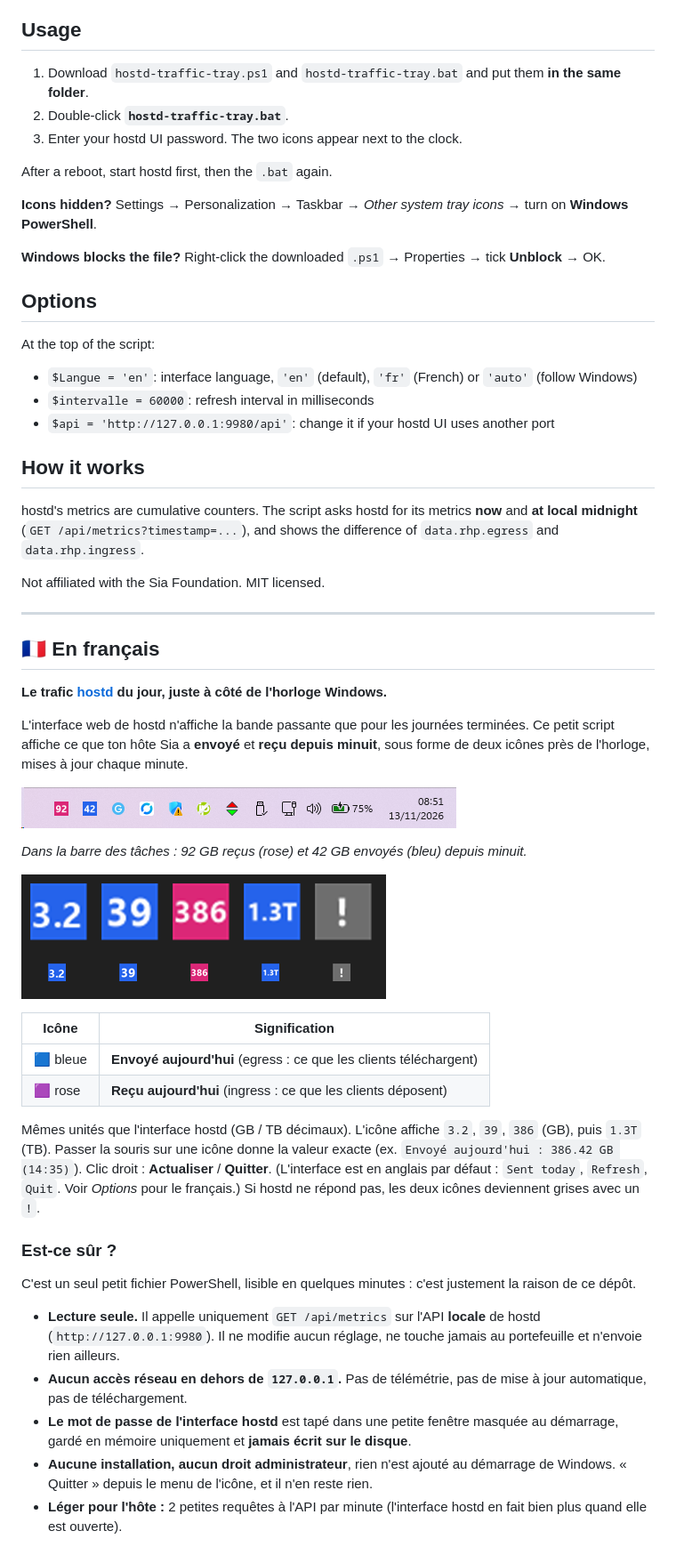
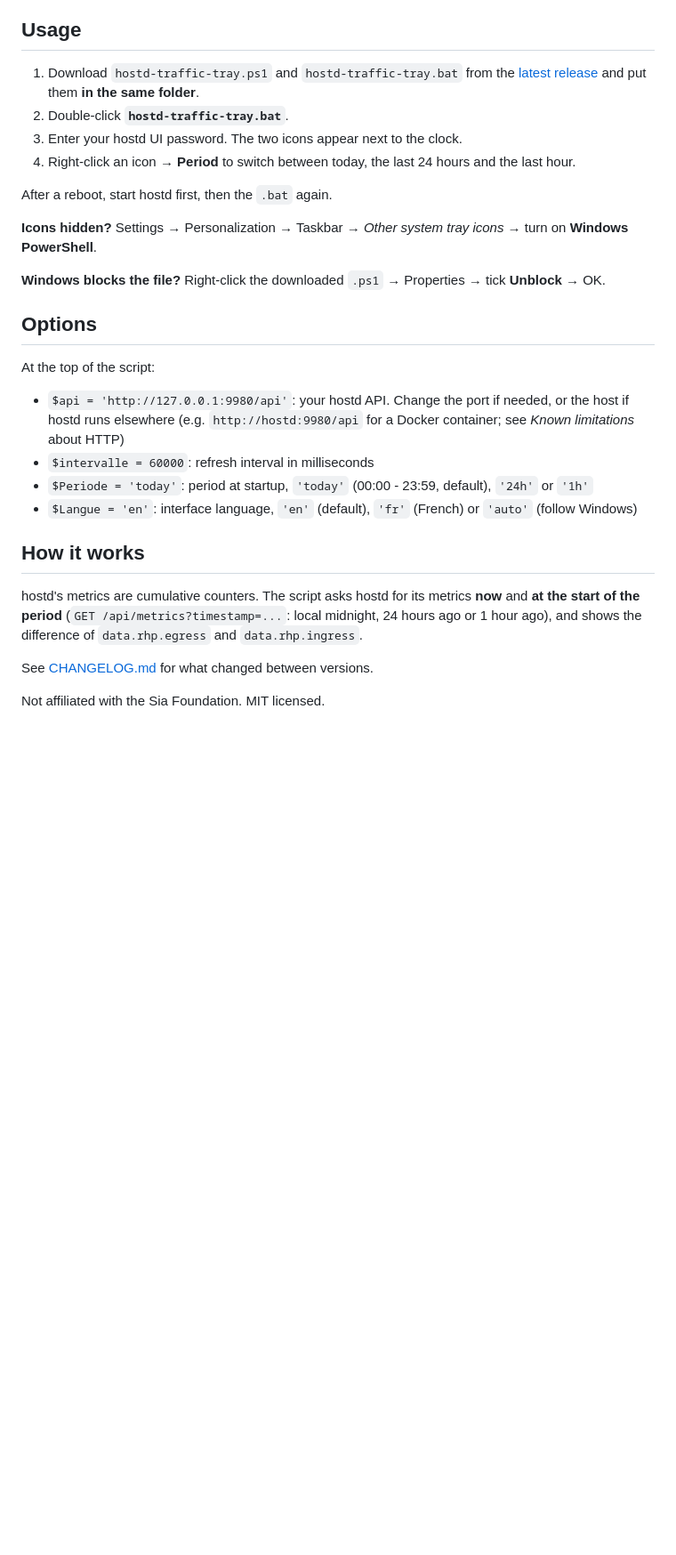
Before and after one commit to lolitoun/hostd-traffic-tray, a Markdown page: README.md, the part around one of its changes. Shown at 89% size. Rendered like a GitHub page; pictures changed too: docs/icons-preview.png; blank space fills up the shorter version.

```diff
--- a/README.md
+++ b/README.md
@@ -59,9 +75,12 @@ an SMB server for Sia), who reviewed the code and pointed them out.
 
 ## Usage
 
-1. Download `hostd-traffic-tray.ps1` and `hostd-traffic-tray.bat` and put them **in the same folder**.
+1. Download `hostd-traffic-tray.ps1` and `hostd-traffic-tray.bat` from the
+   [latest release](https://github.com/lolitoun/hostd-traffic-tray/releases/latest) and put them
+   **in the same folder**.
 2. Double-click **`hostd-traffic-tray.bat`**.
 3. Enter your hostd UI password. The two icons appear next to the clock.
+4. Right-click an icon → **Period** to switch between today, the last 24 hours and the last hour.
 
 After a reboot, start hostd first, then the `.bat` again.
 
@@ -73,58 +92,18 @@ After a reboot, start hostd first, then the `.bat` again.
 
 At the top of the script:
 
+- `$api = 'http://127.0.0.1:9980/api'`: your hostd API. Change the port if needed, or the host if hostd runs
+  elsewhere (e.g. `http://hostd:9980/api` for a Docker container; see *Known limitations* about HTTP)
+- `$intervalle = 60000`: refresh interval in milliseconds
+- `$Periode = 'today'`: period at startup, `'today'` (00:00 - 23:59, default), `'24h'` or `'1h'`
 - `$Langue = 'en'`: interface language, `'en'` (default), `'fr'` (French) or `'auto'` (follow Windows)
-- `$intervalle = 60000`: refresh interval in milliseconds
-- `$api = 'http://127.0.0.1:9980/api'`: change it if your hostd UI uses another port
 
 ## How it works
 
-hostd's metrics are cumulative counters. The script asks hostd for its metrics **now** and **at local
-midnight** (`GET /api/metrics?timestamp=...`), and shows the difference of `data.rhp.egress` and
-`data.rhp.ingress`.
+hostd's metrics are cumulative counters. The script asks hostd for its metrics **now** and **at the start of
+the period** (`GET /api/metrics?timestamp=...`: local midnight, 24 hours ago or 1 hour ago), and shows the
+difference of `data.rhp.egress` and `data.rhp.ingress`.
+
+See [CHANGELOG.md](CHANGELOG.md) for what changed between versions.
 
 Not affiliated with the Sia Foundation. MIT licensed.
-
----
-
-## 🇫🇷 En français
-
-**Le trafic [hostd](https://github.com/SiaFoundation/hostd) du jour, juste à côté de l'horloge Windows.**
-
-L'interface web de hostd n'affiche la bande passante que pour les journées terminées. Ce petit script
-affiche ce que ton hôte Sia a **envoyé** et **reçu depuis minuit**, sous forme de deux icônes près de
-l'horloge, mises à jour chaque minute.
-
-![Les deux icônes dans la barre des tâches Windows, près de l'horloge](docs/taskbar.png)
-
-*Dans la barre des tâches : 92 GB reçus (rose) et 42 GB envoyés (bleu) depuis minuit.*
-
-![Aperçu des icônes](docs/icons-preview.png)
-
-| Icône | Signification |
-|---|---|
-| 🟦 bleue | **Envoyé aujourd'hui** (egress : ce que les clients téléchargent) |
-| 🟪 rose | **Reçu aujourd'hui** (ingress : ce que les clients déposent) |
-
-Mêmes unités que l'interface hostd (GB / TB décimaux). L'icône affiche `3.2`, `39`, `386` (GB), puis `1.3T` (TB).
-Passer la souris sur une icône donne la valeur exacte (ex. `Envoyé aujourd'hui : 386.42 GB (14:35)`).
-Clic droit : **Actualiser** / **Quitter**.
-(L'interface est en anglais par défaut : `Sent today`, `Refresh`, `Quit`. Voir *Options* pour le français.)
-Si hostd ne répond pas, les deux icônes deviennent grises avec un `!`.
-
-### Est-ce sûr ?
-
-C'est un seul petit fichier PowerShell, lisible en quelques minutes : c'est justement la raison de ce dépôt.
-
-- **Lecture seule.** Il appelle uniquement `GET /api/metrics` sur l'API **locale** de hostd
-  (`http://127.0.0.1:9980`). Il ne modifie aucun réglage, ne touche jamais au portefeuille et n'envoie
-  rien ailleurs.
-- **Aucun accès réseau en dehors de `127.0.0.1`.** Pas de télémétrie, pas de mise à jour automatique,
-  pas de téléchargement.
-- **Le mot de passe de l'interface hostd** est tapé dans une petite fenêtre masquée au démarrage, gardé
-  en mémoire uniquement et **jamais écrit sur le disque**.
-- **Aucune installation, aucun droit administrateur**, rien n'est ajouté au démarrage de Windows.
-  « Quitter » depuis le menu de l'icône, et il n'en reste rien.
-- **Léger pour l'hôte :** 2 petites requêtes à l'API par minute (l'interface hostd en fait bien plus
-  quand elle est ouverte).
-
```
Also changed, not shown: other parts of README.md (+27 -68 lines), CHANGELOG.md (added, +28 -0 lines), README.fr.md (added, +123 -0 lines), 2 other files.
